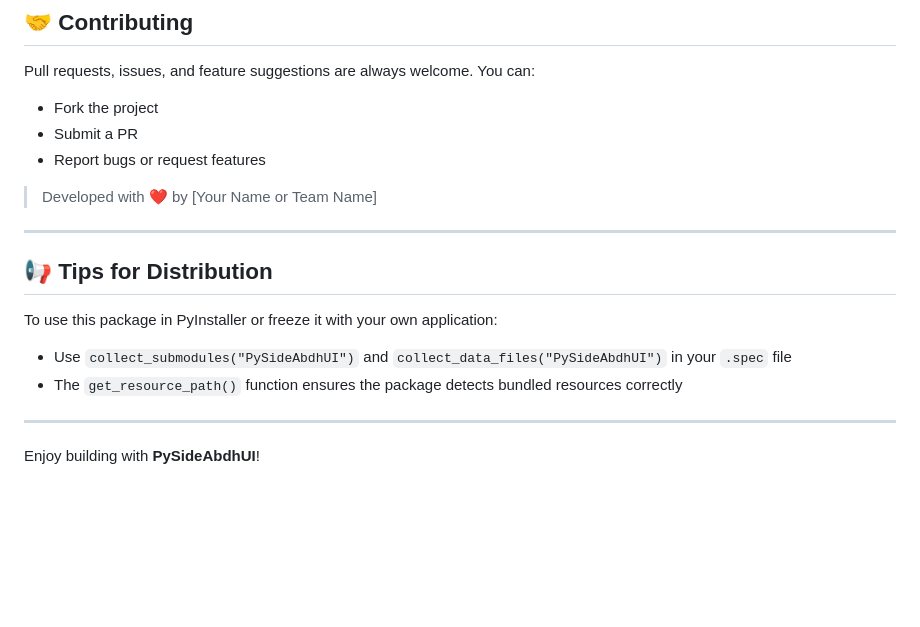
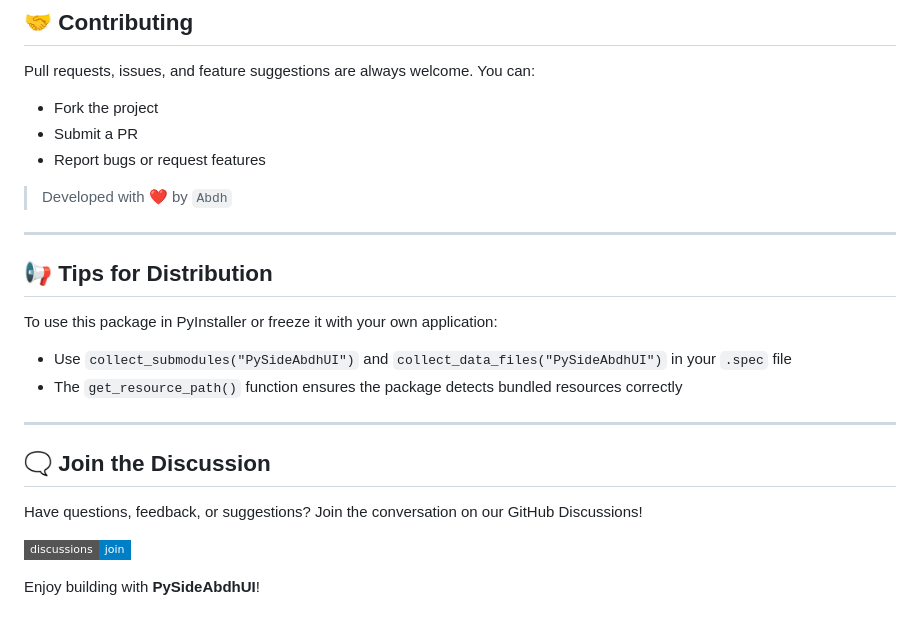
Before and after one commit to abdhmohammadi/PySideAbdhUI, a Markdown page: README.md, the part around the change printed below. GitHub-like rendering; badges without logos; blank space fills up the shorter version.

```diff
--- a/README.md
+++ b/README.md
@@ -166,8 +134,8 @@ Pull requests, issues, and feature suggestions are always welcome. You can:
 - Submit a PR
 - Report bugs or request features
 
-> Developed with ❤️ by [Your Name or Team Name]
-
+> Developed with ❤️ by `Abdh`
+>
 ---
 
 ## 📢 Tips for Distribution
@@ -178,5 +146,11 @@ To use this package in PyInstaller or freeze it with your own application:
 - The `get_resource_path()` function ensures the package detects bundled resources correctly
 
 ---
+## 🗨️ Join the Discussion
+
+Have questions, feedback, or suggestions? Join the conversation on our GitHub Discussions!
+
+[![GitHub Discussions](https://img.shields.io/badge/discussions-join-blue?style=flat-square&logo=github)](https://github.com/abdhmohammadi/PySideAbdhUI/discussions)
+
 
 Enjoy building with **PySideAbdhUI**!
```
Also changed, not shown: other parts of README.md (+26 -58 lines).
